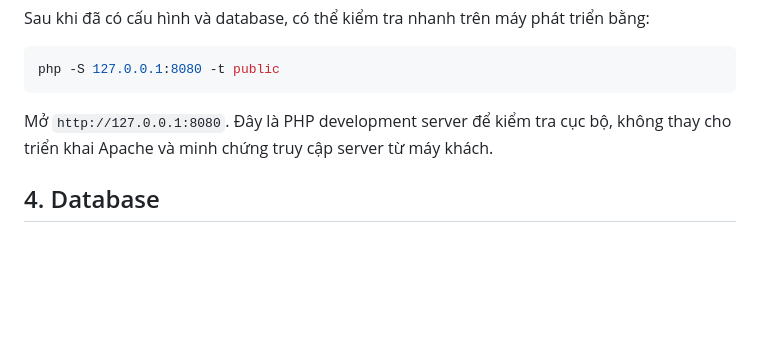
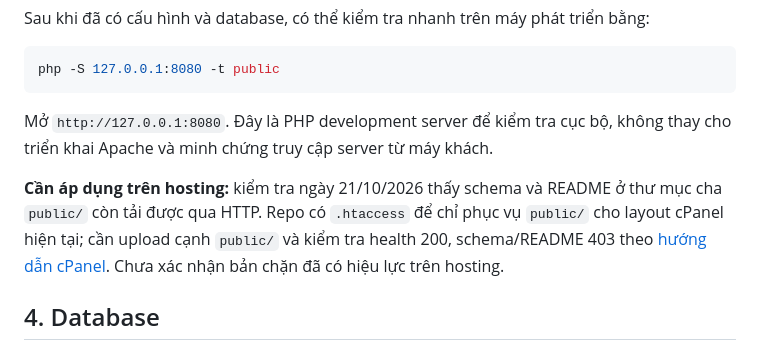
Before and after one commit to nathyu-le/DevopQLYFood, a Markdown page: README.md, the part around the change. Rendered like a GitHub page; blank space fills up the shorter version.

Commit message:
docs: explain cPanel access rule installation and HTTP verification [skip ci]

```diff
--- a/README.md
+++ b/README.md
@@ -90,6 +90,8 @@ php -S 127.0.0.1:8080 -t public
 
 Mở `http://127.0.0.1:8080`. Đây là PHP development server để kiểm tra cục bộ, không thay cho triển khai Apache và minh chứng truy cập server từ máy khách.
 
+**Cần áp dụng trên hosting:** kiểm tra ngày 21/10/2026 thấy schema và README ở thư mục cha `public/` còn tải được qua HTTP. Repo có `.htaccess` để chỉ phục vụ `public/` cho layout cPanel hiện tại; cần upload cạnh `public/` và kiểm tra health 200, schema/README 403 theo [hướng dẫn cPanel](docs/CPANEL_SETUP.md#bảo-vệ-layout-hiện-tại). Chưa xác nhận bản chặn đã có hiệu lực trên hosting.
+
 ## 4. Database
 
 - [database/schema.sql](database/schema.sql): tạo bảng, khóa chính, chỉ mục và ràng buộc.
```
Also changed, not shown: docs/CPANEL_SETUP.md (+20 -0 lines).
